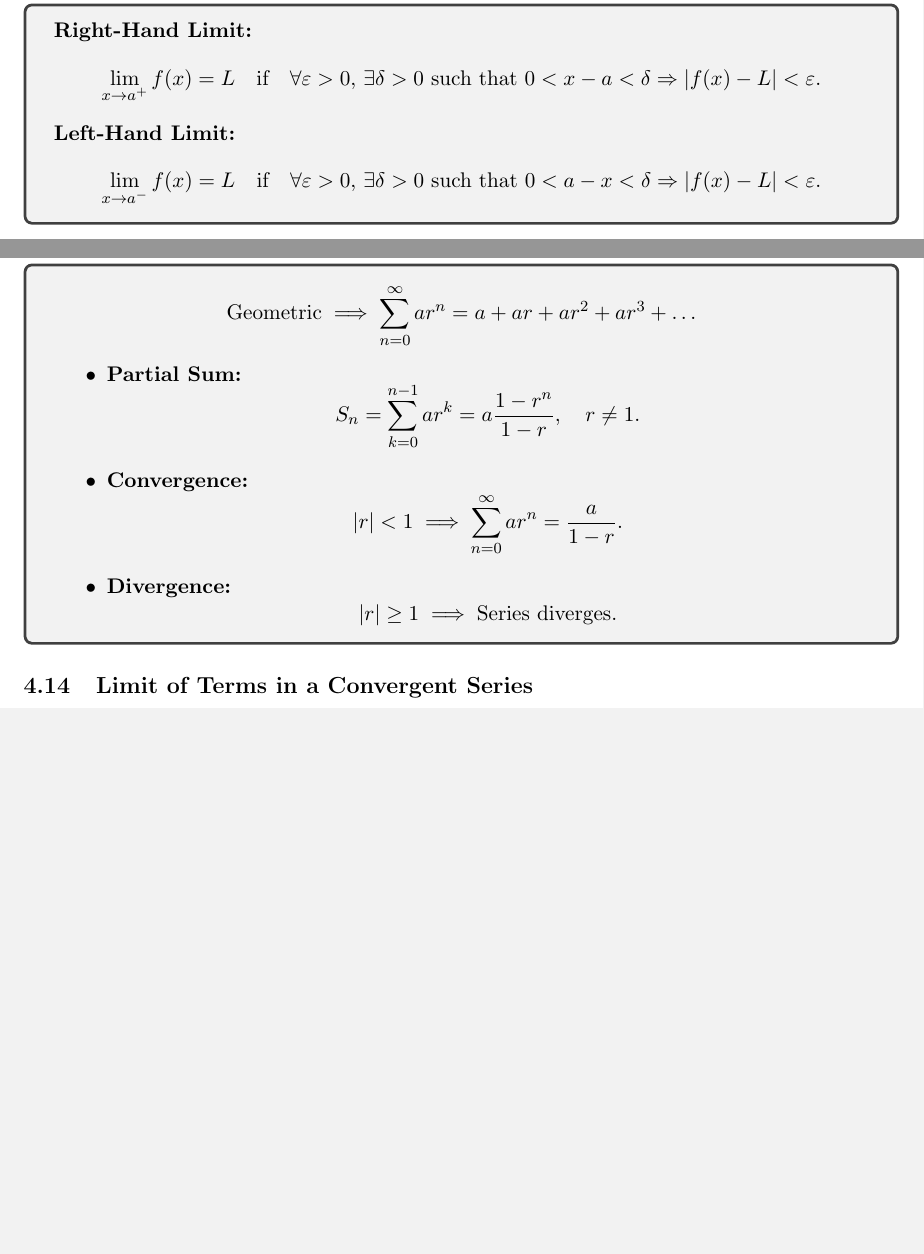
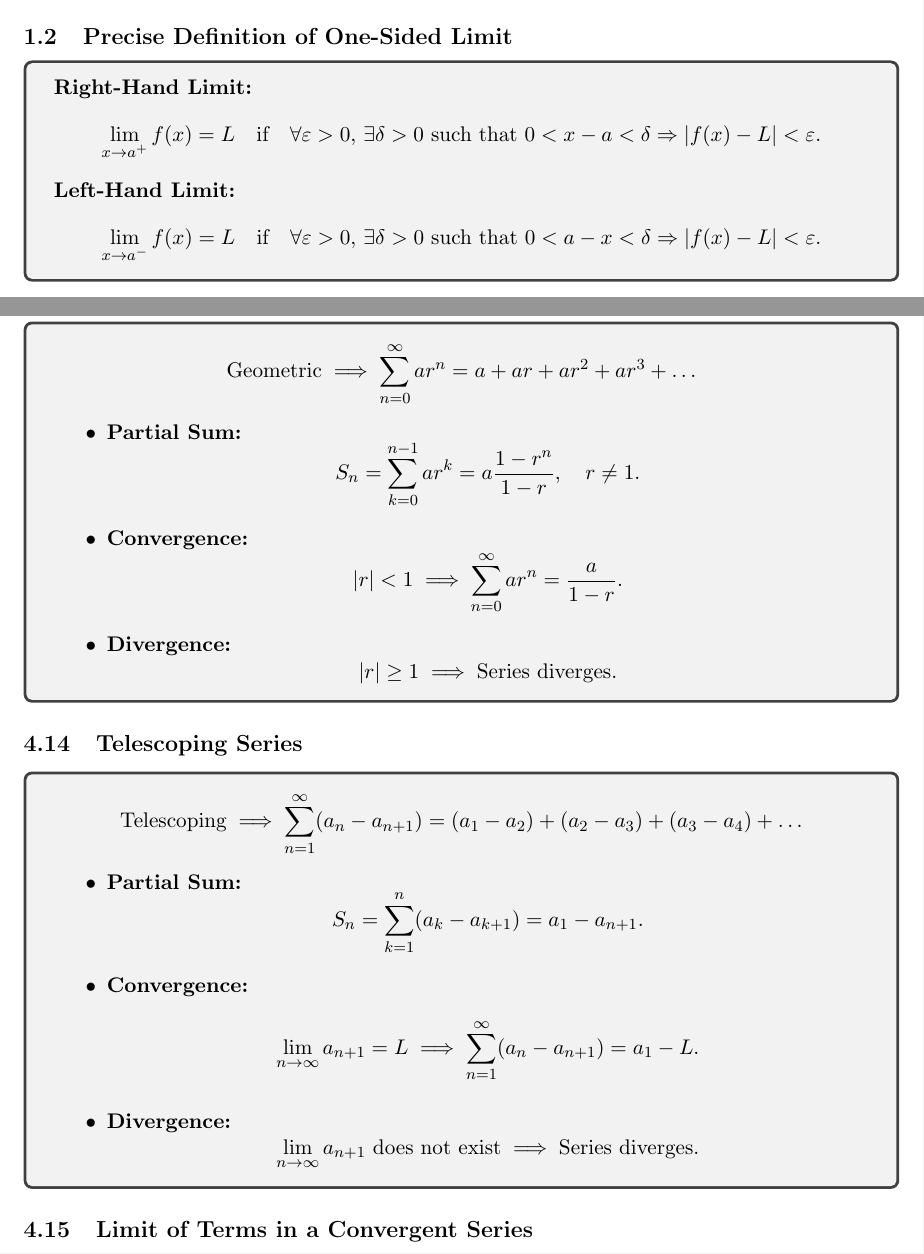
Before and after one commit to abrormaksudov/CalculusNotes, a LaTeX document (main.tex): two parts of pages 3 and 21 of 24 before the commit and two parts of pages 3 and 21 of 25 after it, joined at a grey line, cut at the place of the change, the shorter picture padded with empty space. Compiled offline with pdfLaTeX.

Commit message:
telescoping series

```diff
--- a/main.tex
+++ b/main.tex
@@ -43,7 +43,7 @@
 % ----- Title -----
 \title{Calculus Notes}
 \author{Abror Maksudov}
-\date{Last updated: \today}
+\date{Last Updated: \today}
 
 \everymath{\displaystyle}
 
@@ -1190,6 +1190,26 @@
 \end{tcolorbox}
 
 
+% TELESCOPING SERIES
+
+
+\subsection{Telescoping Series}
+
+\begin{tcolorbox}
+    \[
+    \text{Telescoping} \implies \sum_{n=1}^{\infty} (a_n - a_{n+1}) = (a_1 - a_2) + (a_2 - a_3) + (a_3 - a_4) + \dots
+    \]
+    \begin{itemize}
+        \item \textbf{Partial Sum:}
+        \[ S_n = \sum_{k=1}^{n} (a_k - a_{k+1}) = a_1 - a_{n+1}. \]
+        \item \textbf{Convergence:}
+        \[ \lim_{n \to \infty} a_{n+1} = L \implies \sum_{n=1}^{\infty} (a_n - a_{n+1}) = a_1-L. \]
+        \item \textbf{Divergence:}
+        \[ \lim_{n \to \infty} a_{n+1} \text{ does not exist} \implies \text{Series diverges.} \]
+    \end{itemize}
+\end{tcolorbox}
+
+
 % LIMIT OF TERMS IN A CONVERGENT SERIES
 
 
```
Also changed, not shown: CalculusNotes.pdf.
